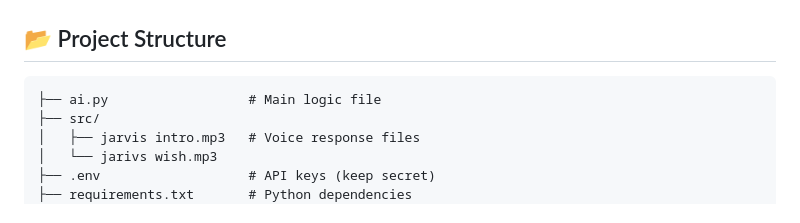
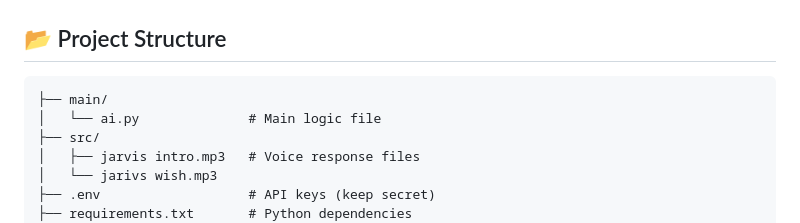
Before and after one commit to Codeunia/Jarvis-FullStack-AI-Virtual-Assistant, a Markdown page: README.md, the part around the change. Rendered like a GitHub page.

Commit message:
Update README.md
Update file structures

````diff
--- a/README.md
+++ b/README.md
@@ -72,7 +72,8 @@ Understands how you're feeling and reacts accordingly.
 
 ## 📂 Project Structure
 ```
-├── ai.py                  # Main logic file
+├── main/
+│   └── ai.py              # Main logic file
 ├── src/
 │   ├── jarvis intro.mp3   # Voice response files
 │   └── jarivs wish.mp3
````
